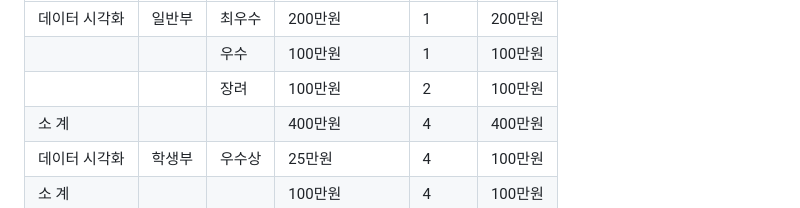
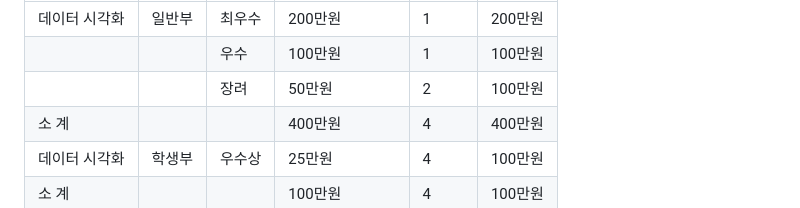
Before and after one commit to Gerutrute/AI_project, a Markdown page: 공모전/제7회 서울교육 데이터 분석·활용 아이디어 공모전/Readme.md, the part around the change. Rendered like a GitHub page.

```diff
--- a/공모전/제7회 서울교육 데이터 분석·활용 아이디어 공모전/Readme.md
+++ b/공모전/제7회 서울교육 데이터 분석·활용 아이디어 공모전/Readme.md
@@ -83,7 +83,7 @@
 | ------------- | -------- | -------- | -------------------- | ---------- | --------- |
 | 데이터 시각화   | 일반부   | 최우수   | 200만원              | 1          | 200만원   |
 |           |  | 우수        | 100만원              | 1           | 100만원          |
-|           |    | 장려        | 100만원              | 2           | 100만원          |
+|           |    | 장려        | 50만원              | 2           | 100만원          |
 | 소 계         |         |   | 400만원                     | 4           | 400만원          |
 | 데이터 시각화 | 학생부   | 우수상   | 25만원               | 4          | 100만원   |
 | 소 계         |         |   | 100만원                     | 4           | 100만원          |
```
